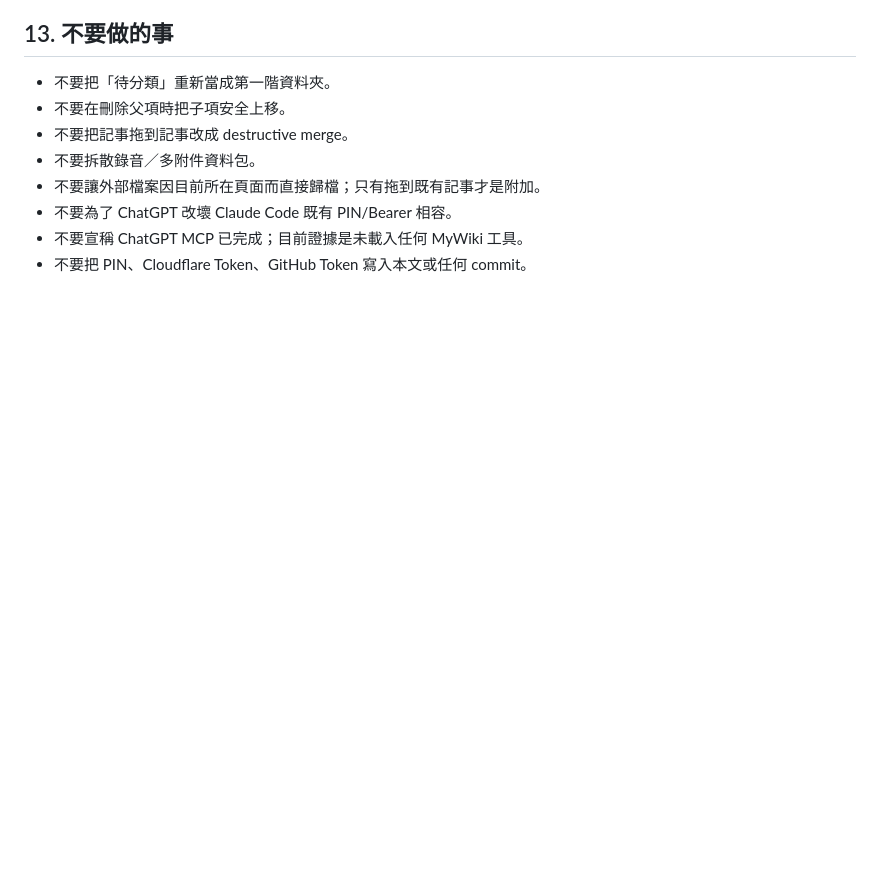
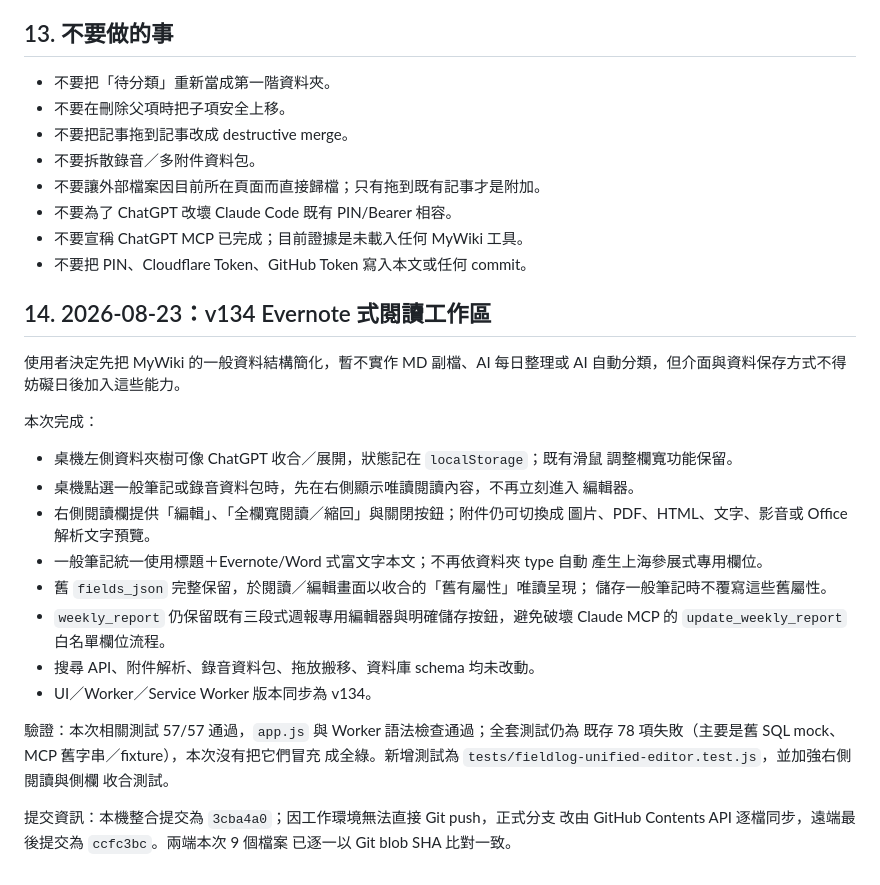
Before and after one commit to ChiuChangRu/MedAPI, a Markdown page: GPT-HANDOVER-TO-CLAUDE.md, the part around the change. GitHub-like rendering; blank space fills up the shorter version.

Commit message:
docs(mywiki): hand over v134 reader workspace

```diff
--- a/GPT-HANDOVER-TO-CLAUDE.md
+++ b/GPT-HANDOVER-TO-CLAUDE.md
@@ -273,3 +273,34 @@ npm test
 - 不要為了 ChatGPT 改壞 Claude Code 既有 PIN/Bearer 相容。
 - 不要宣稱 ChatGPT MCP 已完成；目前證據是未載入任何 MyWiki 工具。
 - 不要把 PIN、Cloudflare Token、GitHub Token 寫入本文或任何 commit。
+
+## 14. 2026-08-23：v134 Evernote 式閱讀工作區
+
+使用者決定先把 MyWiki 的一般資料結構簡化，暫不實作 MD 副檔、AI 每日整理或
+AI 自動分類，但介面與資料保存方式不得妨礙日後加入這些能力。
+
+本次完成：
+
+- 桌機左側資料夾樹可像 ChatGPT 收合／展開，狀態記在 `localStorage`；既有滑鼠
+  調整欄寬功能保留。
+- 桌機點選一般筆記或錄音資料包時，先在右側顯示唯讀閱讀內容，不再立刻進入
+  編輯器。
+- 右側閱讀欄提供「編輯」、「全欄寬閱讀／縮回」與關閉按鈕；附件仍可切換成
+  圖片、PDF、HTML、文字、影音或 Office 解析文字預覽。
+- 一般筆記統一使用標題＋Evernote/Word 式富文字本文；不再依資料夾 type 自動
+  產生上海參展式專用欄位。
+- 舊 `fields_json` 完整保留，於閱讀／編輯畫面以收合的「舊有屬性」唯讀呈現；
+  儲存一般筆記時不覆寫這些舊屬性。
+- `weekly_report` 仍保留既有三段式週報專用編輯器與明確儲存按鈕，避免破壞
+  Claude MCP 的 `update_weekly_report` 白名單欄位流程。
+- 搜尋 API、附件解析、錄音資料包、拖放搬移、資料庫 schema 均未改動。
+- UI／Worker／Service Worker 版本同步為 v134。
+
+驗證：本次相關測試 57/57 通過，`app.js` 與 Worker 語法檢查通過；全套測試仍為
+既存 78 項失敗（主要是舊 SQL mock、MCP 舊字串／fixture），本次沒有把它們冒充
+成全綠。新增測試為 `tests/fieldlog-unified-editor.test.js`，並加強右側閱讀與側欄
+收合測試。
+
+提交資訊：本機整合提交為 `3cba4a0`；因工作環境無法直接 Git push，正式分支
+改由 GitHub Contents API 逐檔同步，遠端最後提交為 `ccfc3bc`。兩端本次 9 個檔案
+已逐一以 Git blob SHA 比對一致。
```
